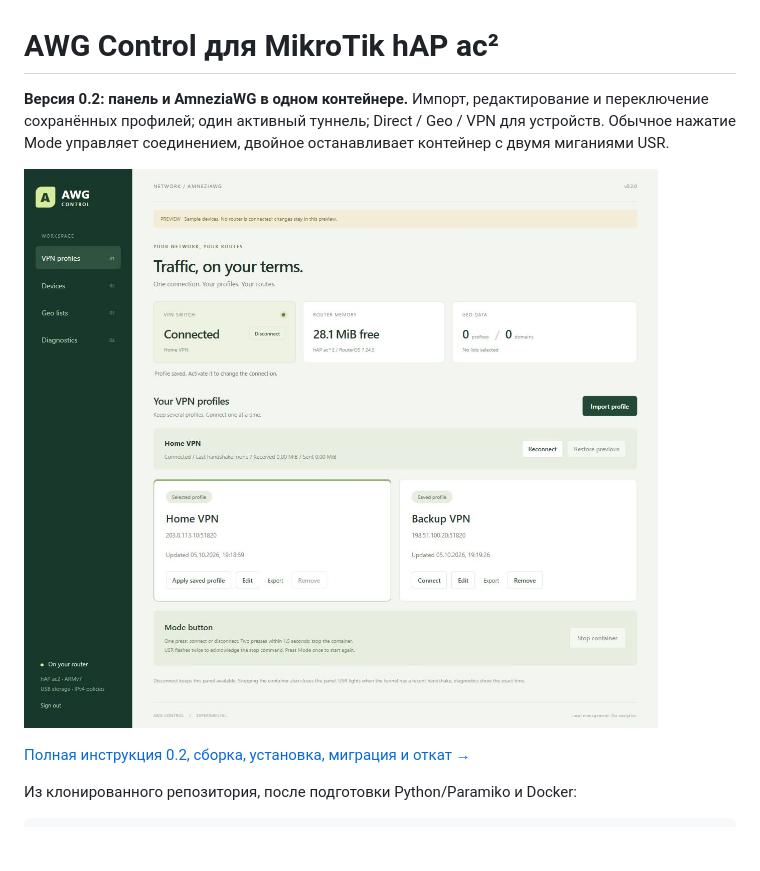
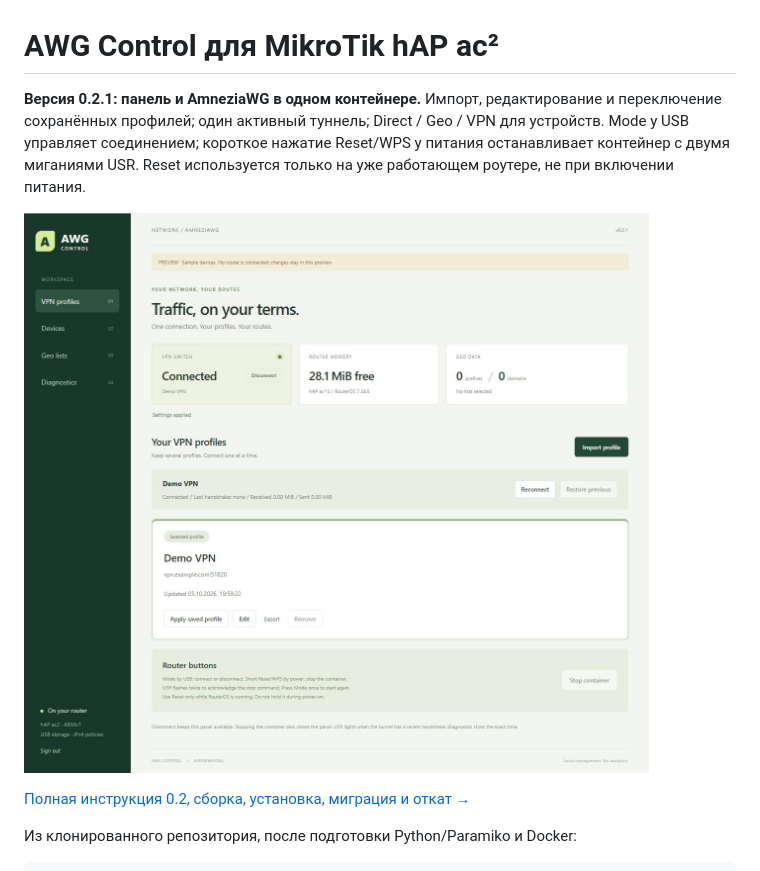
Before and after one commit to william-aqn/microtik-awg3-installer, a Markdown page: README.md, the part around the change. GitHub-like rendering; pictures changed too: docs/media/awg-profiles-preview.png; blank space fills up the shorter version.

```diff
--- a/README.md
+++ b/README.md
@@ -1,6 +1,6 @@
 # AWG Control для MikroTik hAP ac²
 
-**Версия 0.2: панель и AmneziaWG в одном контейнере.** Импорт, редактирование и переключение сохранённых профилей; один активный туннель; Direct / Geo / VPN для устройств. Обычное нажатие Mode управляет соединением, двойное останавливает контейнер с двумя миганиями USR.
+**Версия 0.2.1: панель и AmneziaWG в одном контейнере.** Импорт, редактирование и переключение сохранённых профилей; один активный туннель; Direct / Geo / VPN для устройств. Mode у USB управляет соединением; короткое нажатие Reset/WPS у питания останавливает контейнер с двумя миганиями USR. Reset используется только на уже работающем роутере, не при включении питания.
 
 ![Новая панель: демонстрационные профили](docs/media/awg-profiles-preview.png)
 
```
Also changed, not shown: panel/README.md (+28 -12 lines), 9 other files.
